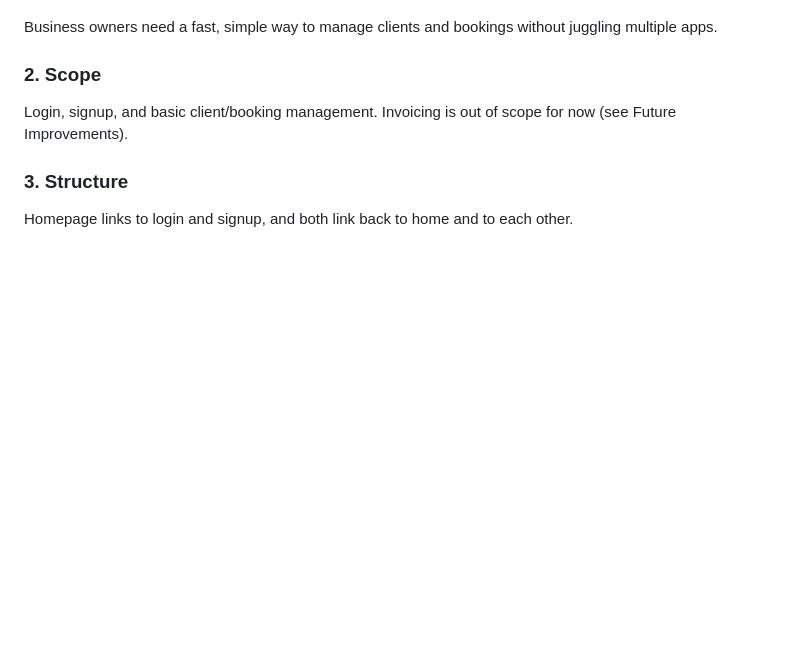
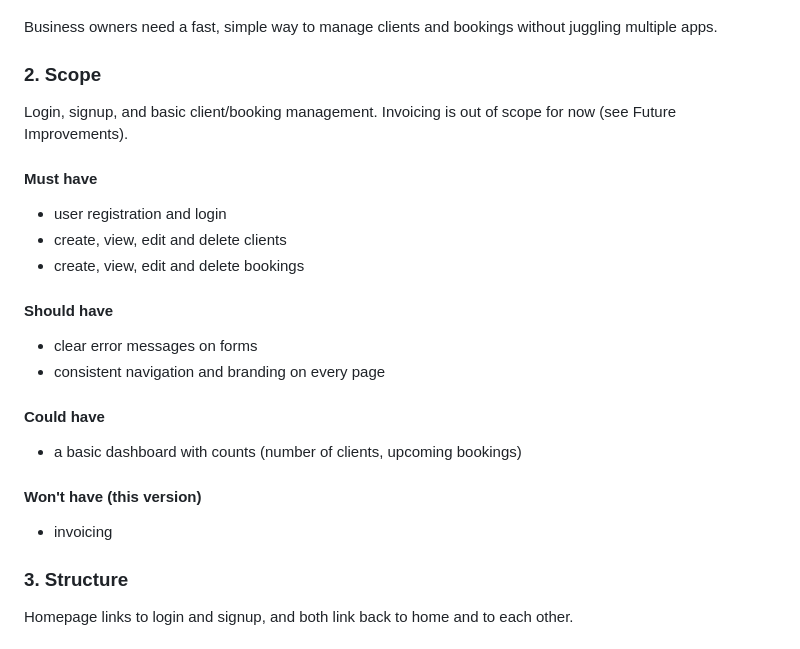
Before and after one commit to Anasztazia12/milestone3, a Markdown page: README.md, the part around the change. GitHub-like rendering; blank space fills up the shorter version.

Commit message:
Update README.md with user story requirements and feature prioritization

```diff
--- a/README.md
+++ b/README.md
@@ -70,6 +70,25 @@ Business owners need a fast, simple way to manage clients and bookings without j
 
 Login, signup, and basic client/booking management. Invoicing is out of scope for now (see Future Improvements).
 
+#### Must have
+
+- user registration and login
+- create, view, edit and delete clients
+- create, view, edit and delete bookings
+
+#### Should have
+
+- clear error messages on forms
+- consistent navigation and branding on every page
+
+#### Could have
+
+- a basic dashboard with counts (number of clients, upcoming bookings)
+
+#### Won't have (this version)
+
+- invoicing
+
 ### 3. Structure
 
 Homepage links to login and signup, and both link back to home and to each other.
```
